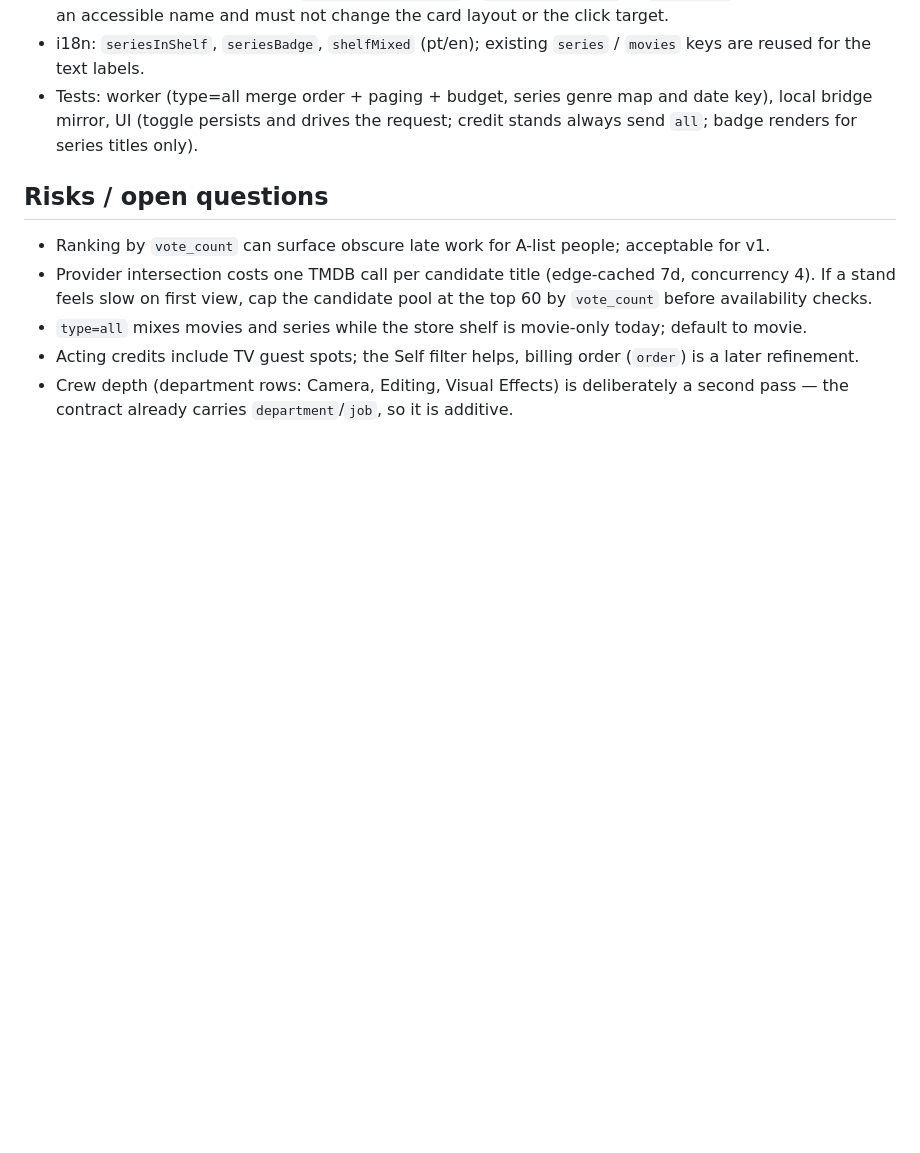
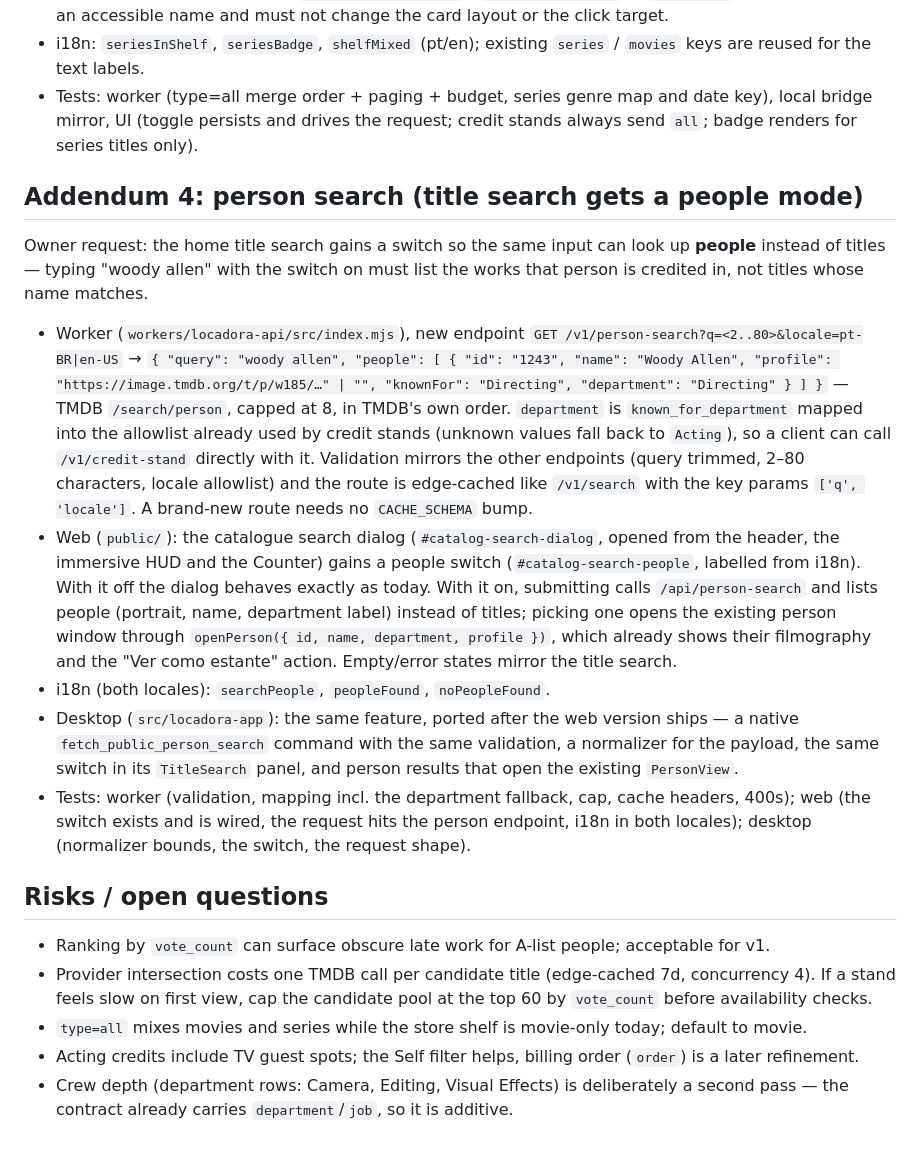
Before and after one commit to illanrego/willslocadora, a Markdown page: .hermes/plans/2026-10-07-credit-stands.md, the part around the change. Drawn GitHub-style; blank space fills up the shorter version.

Commit message:
Plan: person search as a mode of the home title search

```diff
--- a/.hermes/plans/2026-10-07-credit-stands.md
+++ b/.hermes/plans/2026-10-07-credit-stands.md
@@ -297,6 +297,36 @@ person stands, and labelled on the shelf so a series is recognisable without ext
   mirror, UI (toggle persists and drives the request; credit stands always send `all`; badge renders for
   series titles only).
 
+## Addendum 4: person search (title search gets a people mode)
+
+Owner request: the home title search gains a switch so the same input can look up **people** instead of
+titles — typing "woody allen" with the switch on must list the works that person is credited in, not
+titles whose name matches.
+
+- Worker (`workers/locadora-api/src/index.mjs`), new endpoint
+  `GET /v1/person-search?q=<2..80>&locale=pt-BR|en-US` →
+  `{ "query": "woody allen", "people": [ { "id": "1243", "name": "Woody Allen",
+     "profile": "https://image.tmdb.org/t/p/w185/…" | "", "knownFor": "Directing",
+     "department": "Directing" } ] }` — TMDB `/search/person`, capped at 8, in TMDB's own order.
+  `department` is `known_for_department` mapped into the allowlist already used by credit stands
+  (unknown values fall back to `Acting`), so a client can call `/v1/credit-stand` directly with it.
+  Validation mirrors the other endpoints (query trimmed, 2–80 characters, locale allowlist) and the
+  route is edge-cached like `/v1/search` with the key params `['q', 'locale']`. A brand-new route needs
+  no `CACHE_SCHEMA` bump.
+- Web (`public/`): the catalogue search dialog (`#catalog-search-dialog`, opened from the header, the
+  immersive HUD and the Counter) gains a people switch (`#catalog-search-people`, labelled from i18n).
+  With it off the dialog behaves exactly as today. With it on, submitting calls `/api/person-search`
+  and lists people (portrait, name, department label) instead of titles; picking one opens the existing
+  person window through `openPerson({ id, name, department, profile })`, which already shows their
+  filmography and the "Ver como estante" action. Empty/error states mirror the title search.
+- i18n (both locales): `searchPeople`, `peopleFound`, `noPeopleFound`.
+- Desktop (`src/locadora-app`): the same feature, ported after the web version ships — a native
+  `fetch_public_person_search` command with the same validation, a normalizer for the payload, the same
+  switch in its `TitleSearch` panel, and person results that open the existing `PersonView`.
+- Tests: worker (validation, mapping incl. the department fallback, cap, cache headers, 400s); web (the
+  switch exists and is wired, the request hits the person endpoint, i18n in both locales); desktop
+  (normalizer bounds, the switch, the request shape).
+
 ## Risks / open questions
 
 - Ranking by `vote_count` can surface obscure late work for A-list people; acceptable for v1.
```
